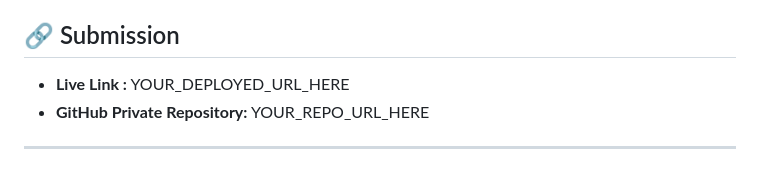
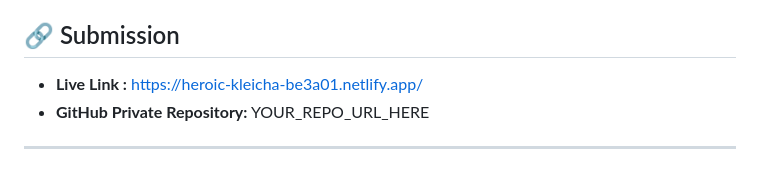
Before and after one commit to ashrafulislam65/green-earth, a Markdown page: README.md, the part around the change. Rendered like a GitHub page.

Commit message:
Update live link in README

```diff
--- a/README.md
+++ b/README.md
@@ -185,7 +185,7 @@ Clicking a tree name on a card opens a modal with full tree details.
 
 
 ## 🔗 Submission
-- **Live Link :** YOUR_DEPLOYED_URL_HERE
+- **Live Link :** https://heroic-kleicha-be3a01.netlify.app/
 - **GitHub Private Repository:** YOUR_REPO_URL_HERE
 
 ---
```
